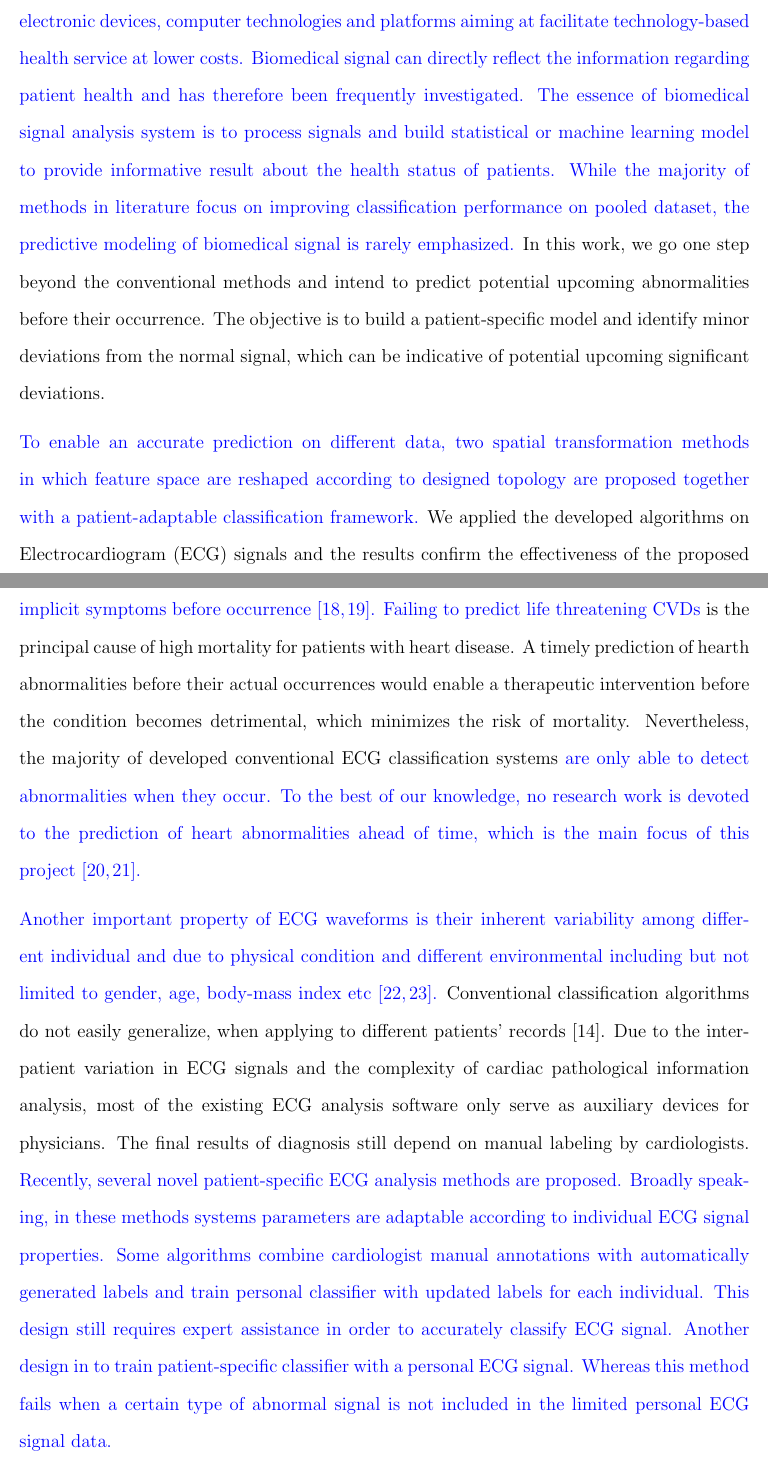
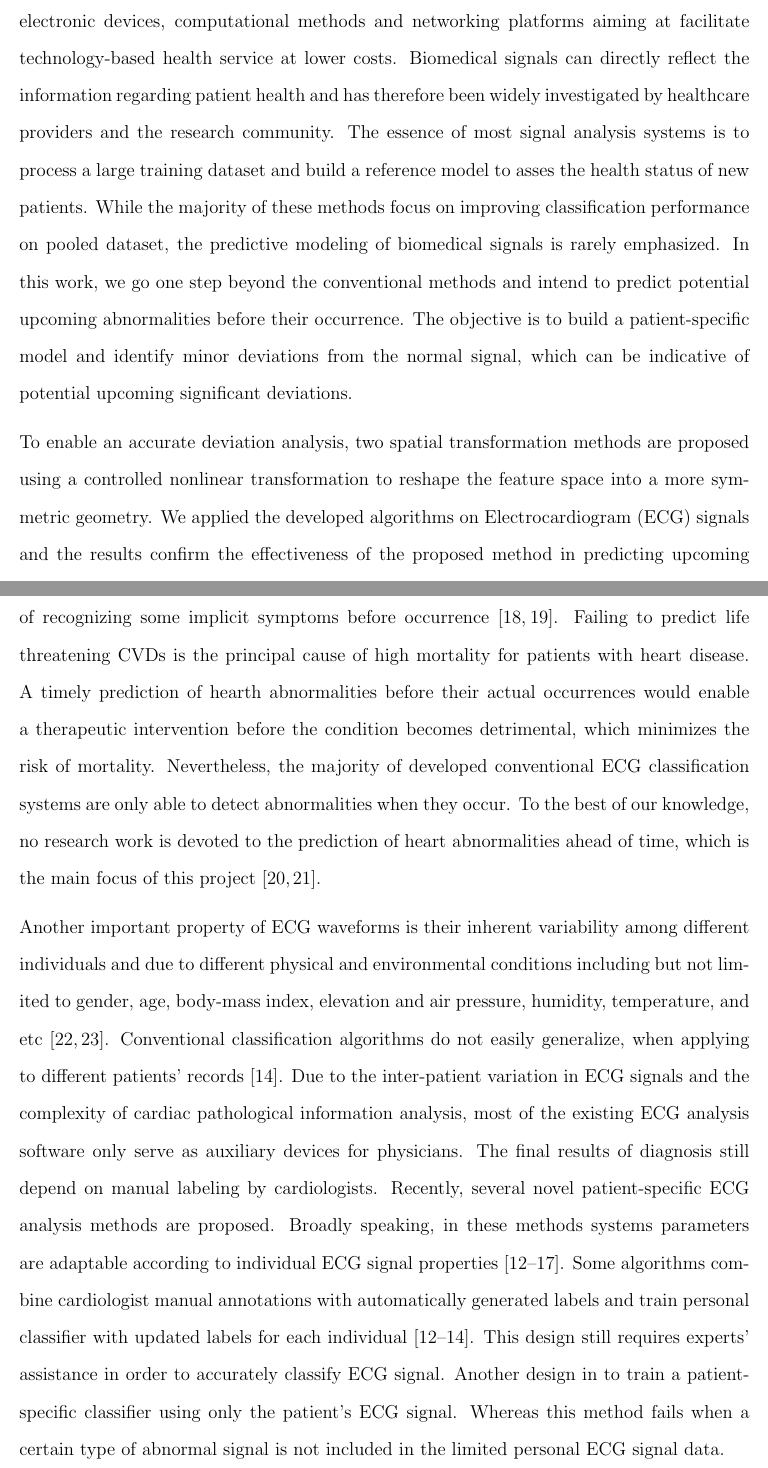
Before and after one commit to JMistral/NAU_thesis_master_complete, a LaTeX thesis (NAU_thesis_master_complete/main_RZ.tex, which reads NAU_thesis_master_complete/Introduction/1-intro.tex, NAU_thesis_master_complete/front/abstract.tex): two parts of pages 2 and 11 of 78, joined at a grey line, cut so that both start at the same text. Compiled offline with pdfLaTeX.

Commit message:
Updates from ShareLaTeX

```diff
--- a/NAU_thesis_master_complete/Introduction/1-intro.tex
+++ b/NAU_thesis_master_complete/Introduction/1-intro.tex
@@ -25,17 +25,17 @@ Several computer-based automated classification algorithms has been developed by
 
 %0959-4965%
 %A typical feature of cardiovascular disease is its spontaneous occurrence.
-\textcolor{blue}{A typical feature of cardiovascular disease is the high complexity of causing factors and implicit symptoms before occurrence\cite{wilson1998prediction, whooley2008depressive}. Failing to predict life threatening CVDs} %This unpredictability
+\textcolor{black}{A typical feature of cardiovascular disease is the wide range of causing factors and difficulty of recognizing some implicit symptoms before occurrence\cite{wilson1998prediction, whooley2008depressive}. Failing to predict life threatening CVDs} %This unpredictability
 is the principal cause of high mortality for patients with heart disease.
 \textcolor{black}{A timely prediction of hearth abnormalities before their actual occurrences }%An informative anticipation of abnormality
 would enable a therapeutic intervention %ahead of mortal occurrence and thus minimize
-before the condition becomes detrimental, which minimizes the risk of mortality. Nevertheless, the majority of developed conventional ECG classification systems  \textcolor{blue}{are only able to detect abnormalities when they occur. To the best of our knowledge, no research work is devoted to the prediction of heart abnormalities ahead of time, which is the main focus of this project\cite{jambukia2015classification, advancewarning}.} %haven't focused on real-time or predicting performance. To address these problems, we propose in this thesis novel non-linear transformation based classification systems with the capacity to predict abnormality.
+before the condition becomes detrimental, which minimizes the risk of mortality. Nevertheless, the majority of developed conventional ECG classification systems  \textcolor{black}{are only able to detect abnormalities when they occur. To the best of our knowledge, no research work is devoted to the prediction of heart abnormalities ahead of time, which is the main focus of this project\cite{jambukia2015classification, advancewarning}.} %haven't focused on real-time or predicting performance. To address these problems, we propose in this thesis novel non-linear transformation based classification systems with the capacity to predict abnormality.
 
-\textcolor{blue}{Another important property of ECG waveforms is their inherent variability among different individual and due to physical condition and different environmental including but not limited to gender, age, body-mass index etc\cite{agesex,intervaria}.}
+\textcolor{black}{Another important property of ECG waveforms is their inherent variability among different individuals and due to different physical and environmental conditions including but not limited to gender, age, body-mass index, elevation and air pressure, humidity, temperature, and etc\cite{agesex,intervaria}.}
 %Another important property of ECG waveform is its variability caused by distinct physical conditions of different individuals (i.e. gender, age, body-mass index etc.)\cite{agesex,intervaria}.
 Conventional classification algorithms do not easily generalize, when %fall short of generalization when
 applying to different patients' records\cite{llamedo2012automatic}.
-Due to the inter-patient variation in ECG signals and the complexity of cardiac pathological information analysis, most of the existing ECG analysis software only serve as auxiliary devices for physicians. The final results of diagnosis still depend on manual labeling by cardiologists. \textcolor{blue}{Recently, several novel patient-specific ECG analysis methods are proposed. Broadly speaking, in these methods systems parameters are adaptable according to individual ECG signal properties. Some algorithms combine cardiologist manual annotations with automatically generated labels and train personal classifier with updated labels for each individual. This design still requires expert assistance in order to accurately classify ECG signal. Another design in to train patient-specific classifier with a personal ECG signal. Whereas this method fails when a certain type of abnormal signal is not included in the limited personal ECG signal data.}%More importantly, the diagnostic accuracy of the automatic analysis system of the ECG signal still cannot reach the highest diagnostic accuracy of the clinician.
+Due to the inter-patient variation in ECG signals and the complexity of cardiac pathological information analysis, most of the existing ECG analysis software only serve as auxiliary devices for physicians. The final results of diagnosis still depend on manual labeling by cardiologists. \textcolor{black}{Recently, several novel patient-specific ECG analysis methods are proposed. Broadly speaking, in these methods systems parameters are adaptable according to individual ECG signal properties\cite{Hu_et_al,deChazal2006,llamedo2012automatic,bbnn,ince2009generic,Kiranyaz}. Some algorithms combine cardiologist manual annotations with automatically generated labels and train personal classifier with updated labels for each individual\cite{Hu_et_al,deChazal2006,llamedo2012automatic}. This design still requires experts' assistance in order to accurately classify ECG signal. Another design in to train a patient-specific classifier using only the patient's ECG signal. Whereas this method fails when a certain type of abnormal signal is not included in the limited personal ECG signal data.}%More importantly, the diagnostic accuracy of the automatic analysis system of the ECG signal still cannot reach the highest diagnostic accuracy of the clinician.
 
 
 The automatic analysis of ECG signals includes a wide range of techniques. In this work, we focus on overcoming the two drawbacks of existing automatic ECG classification systems, namely the failure in capturing patient-specific variability and the lack of predictive power.%which is patient-specificity and predicting capacity.
--- a/NAU_thesis_master_complete/front/abstract.tex
+++ b/NAU_thesis_master_complete/front/abstract.tex
@@ -19,8 +19,8 @@ Jiaming Chen
 
 \end{center}
 
-\textcolor{blue}{Smart healthcare is an emerging field with numerous research projects devoted to design electronic devices, computer technologies and platforms aiming at facilitate technology-based health service at lower costs. Biomedical signal can directly reflect the information regarding patient health and has therefore been frequently investigated. The essence of biomedical signal analysis system is to process signals and build statistical or machine learning model to provide informative result about the health status of patients. While the majority of methods in literature focus on improving classification performance on pooled dataset, the predictive modeling of biomedical signal is rarely emphasized.} %Biomedical signal classification has been frequently investigated by researchers in the past decades. Various classification systems have been proposed and evaluated by classification metrics. The essence of most methods, is to analyze test signals using reference models constructed based on a collection of healthy and abnormal signals. While system performances in terms of classifying signal samples increased significantly with modern machine learning algorithms such as recurrent neural network, there are one important factor in biomedical signal processing which is rarely studied in recent research.
- In this work, we go one step beyond the conventional methods and intend to predict potential upcoming abnormalities before their occurrence. The objective is to build a patient-specific model and identify minor deviations from the normal signal, which can be indicative of potential upcoming significant deviations.
+\textcolor{black}{Smart healthcare is an emerging field with numerous research projects devoted to design electronic devices, computational methods and networking platforms aiming at facilitate technology-based health service at lower costs. Biomedical signals can directly reflect the information regarding patient health and has therefore been widely investigated by healthcare providers and the research community. The essence of most signal analysis systems is to process a large training dataset and build a reference model to asses the health status of new patients. While the majority of these methods focus on improving classification performance on pooled dataset, the predictive modeling of biomedical signals is rarely emphasized.} %Biomedical signal classification has been frequently investigated by researchers in the past decades. Various classification systems have been proposed and evaluated by classification metrics. The essence of most methods, is to analyze test signals using reference models constructed based on a collection of healthy and abnormal signals. While system performances in terms of classifying signal samples increased significantly with modern machine learning algorithms such as recurrent neural network, there are one important factor in biomedical signal processing which is rarely studied in recent research.
+In this work, we go one step beyond the conventional methods and intend to predict potential upcoming abnormalities before their occurrence. The objective is to build a patient-specific model and identify minor deviations from the normal signal, which can be indicative of potential upcoming significant deviations.
 
-\textcolor{blue}{To enable an accurate prediction on different data, two spatial transformation methods in which feature space are reshaped according to designed topology are proposed together with a patient-adaptable classification framework.} %To facilitate a sound deviation analysis, a controlled spatial transformation is proposed to reshape the signal geometry in the feature space, such that the abnormality classes symmetrically surround the normal class.
+\textcolor{black}{To enable an accurate deviation analysis, two spatial transformation methods are proposed using a controlled nonlinear transformation to reshape the feature space into a more symmetric geometry.} %To facilitate a sound deviation analysis, a controlled spatial transformation is proposed to reshape the signal geometry in the feature space, such that the abnormality classes symmetrically surround the normal class.
 We applied the developed algorithms on Electrocardiogram (ECG) signals and the results confirm the \textcolor{black}{effectiveness} of the proposed method in predicting upcoming heart abnormalities before their occurrence. For instance, the probability of observing a specific abnormality class increases by 10\% after triggering a yellow alarm of the same type. This approach is general and has the potential to be applied to a wide range of physiological signals.
```
Also changed, not shown: NAU_thesis_master_complete/Introduction/1-intro.tex (20 more changed lines).
